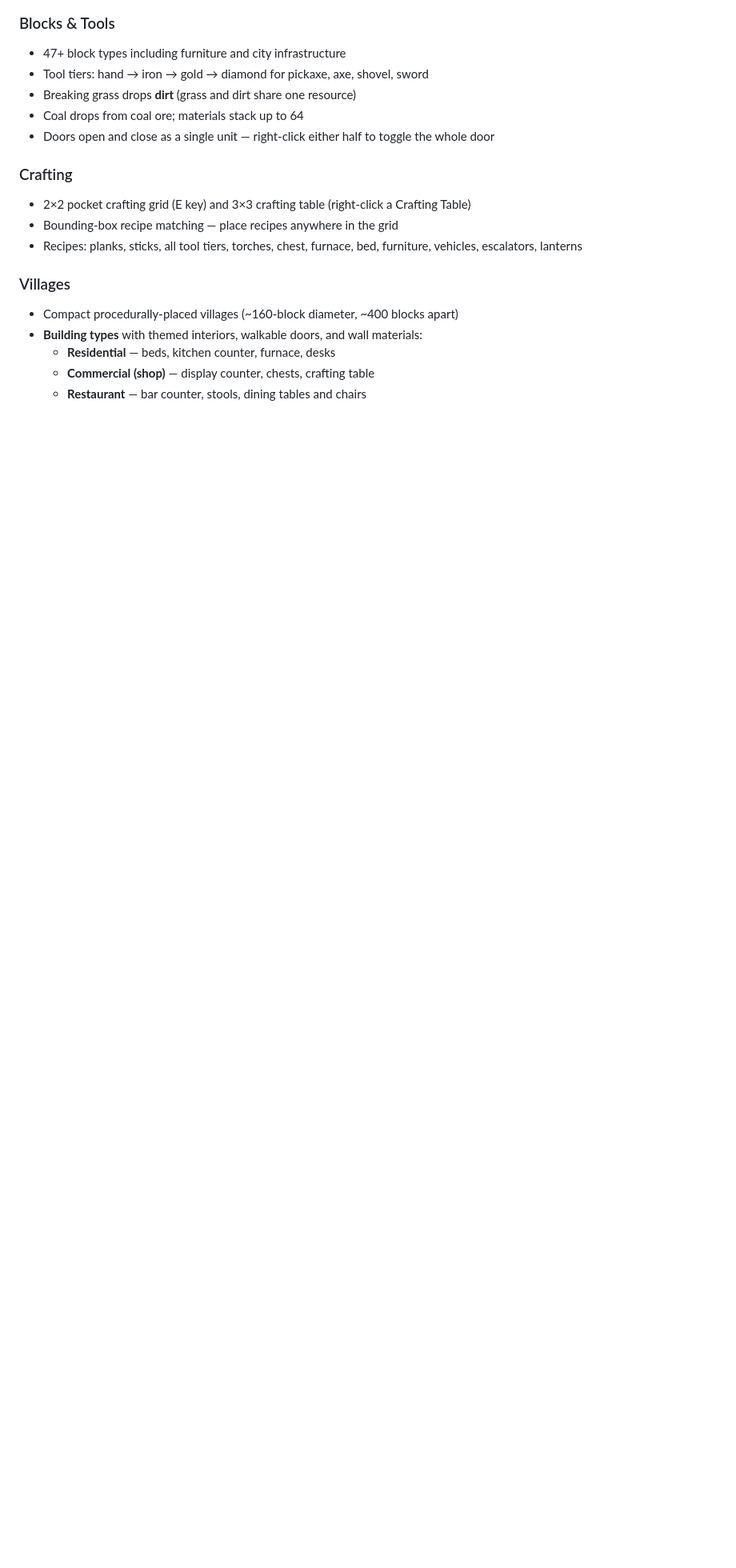
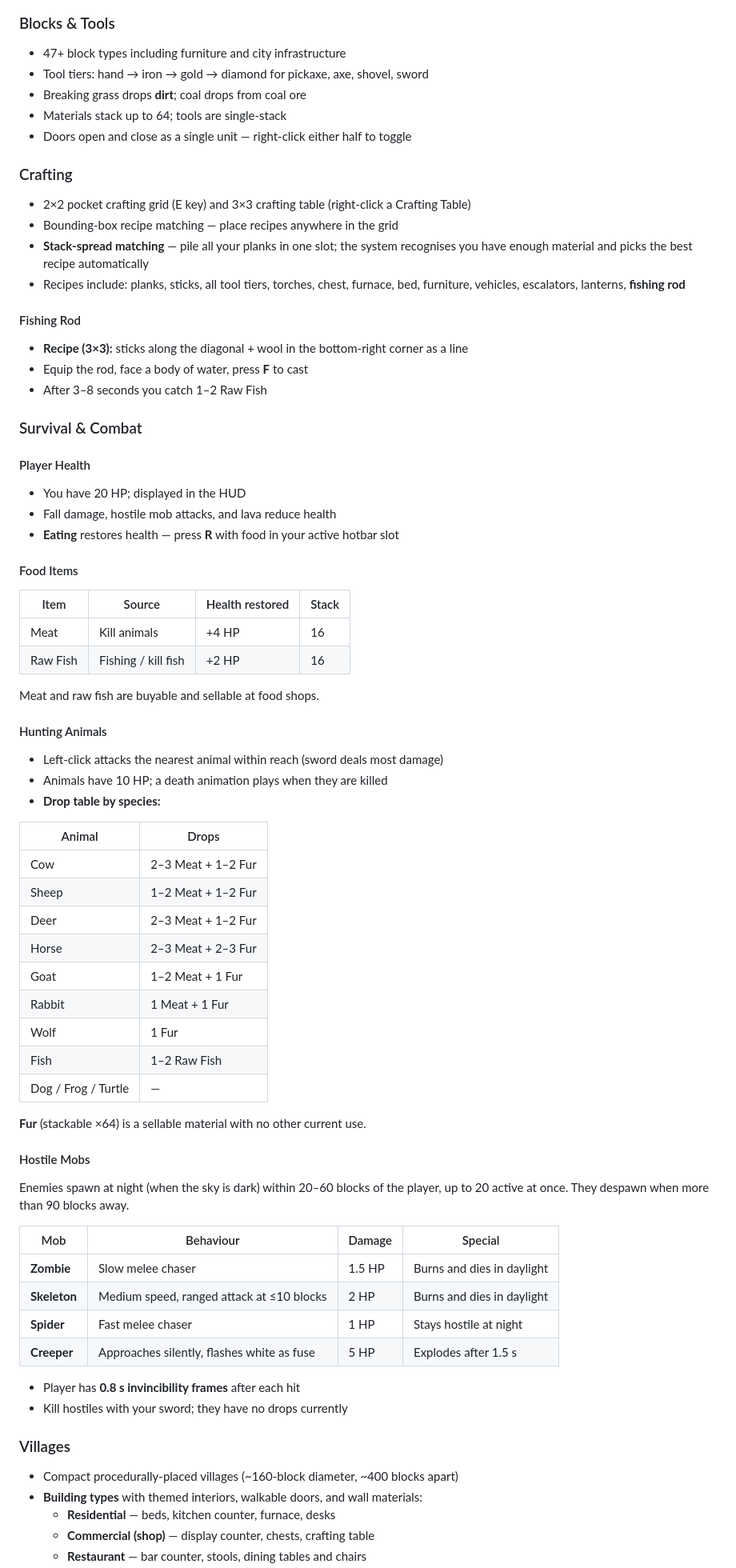
Before and after one commit to labairj-ai/notminecraft, a Markdown page: README.md, the part around one of its changes. Shown at 80% size. GitHub-like rendering; blank space fills up the shorter version.

```diff
--- a/README.md
+++ b/README.md
@@ -45,14 +48,67 @@ Open the URL shown in the terminal (usually `http://localhost:5175`).
 ### Blocks & Tools
 - 47+ block types including furniture and city infrastructure
 - Tool tiers: hand → iron → gold → diamond for pickaxe, axe, shovel, sword
-- Breaking grass drops **dirt** (grass and dirt share one resource)
-- Coal drops from coal ore; materials stack up to 64
-- Doors open and close as a single unit — right-click either half to toggle the whole door
+- Breaking grass drops **dirt**; coal drops from coal ore
+- Materials stack up to 64; tools are single-stack
+- Doors open and close as a single unit — right-click either half to toggle
 
 ### Crafting
 - 2×2 pocket crafting grid (E key) and 3×3 crafting table (right-click a Crafting Table)
 - Bounding-box recipe matching — place recipes anywhere in the grid
-- Recipes: planks, sticks, all tool tiers, torches, chest, furnace, bed, furniture, vehicles, escalators, lanterns
+- **Stack-spread matching** — pile all your planks in one slot; the system recognises you have enough material and picks the best recipe automatically
+- Recipes include: planks, sticks, all tool tiers, torches, chest, furnace, bed, furniture, vehicles, escalators, lanterns, **fishing rod**
+
+#### Fishing Rod
+- **Recipe (3×3):** sticks along the diagonal + wool in the bottom-right corner as a line
+- Equip the rod, face a body of water, press **F** to cast
+- After 3–8 seconds you catch 1–2 Raw Fish
+
+### Survival & Combat
+
+#### Player Health
+- You have 20 HP; displayed in the HUD
+- Fall damage, hostile mob attacks, and lava reduce health
+- **Eating** restores health — press **R** with food in your active hotbar slot
+
+#### Food Items
+| Item | Source | Health restored | Stack |
+|------|--------|----------------|-------|
+| Meat | Kill animals | +4 HP | 16 |
+| Raw Fish | Fishing / kill fish | +2 HP | 16 |
+
+Meat and raw fish are buyable and sellable at food shops.
+
+#### Hunting Animals
+- Left-click attacks the nearest animal within reach (sword deals most damage)
+- Animals have 10 HP; a death animation plays when they are killed
+- **Drop table by species:**
+
+| Animal | Drops |
+|--------|-------|
+| Cow | 2–3 Meat + 1–2 Fur |
+| Sheep | 1–2 Meat + 1–2 Fur |
+| Deer | 2–3 Meat + 1–2 Fur |
+| Horse | 2–3 Meat + 2–3 Fur |
+| Goat | 1–2 Meat + 1 Fur |
+| Rabbit | 1 Meat + 1 Fur |
+| Wolf | 1 Fur |
+| Fish | 1–2 Raw Fish |
+| Dog / Frog / Turtle | — |
+
+**Fur** (stackable ×64) is a sellable material with no other current use.
+
+#### Hostile Mobs
+Enemies spawn at night (when the sky is dark) within 20–60 blocks of the player, up to 20 active at once. They despawn when more than 90 blocks away.
+
+| Mob | Behaviour | Damage | Special |
+|-----|-----------|--------|---------|
+| **Zombie** | Slow melee chaser | 1.5 HP | Burns and dies in daylight |
+| **Skeleton** | Medium speed, ranged attack at ≤10 blocks | 2 HP | Burns and dies in daylight |
+| **Spider** | Fast melee chaser | 1 HP | Stays hostile at night |
+| **Creeper** | Approaches silently, flashes white as fuse | 5 HP | Explodes after 1.5 s |
+
+- Player has **0.8 s invincibility frames** after each hit
+- Kill hostiles with your sword; they have no drops currently
 
 ### Villages
 - Compact procedurally-placed villages (~160-block diameter, ~400 blocks apart)
```
Also changed, not shown: other parts of README.md (+28 -32 lines).
